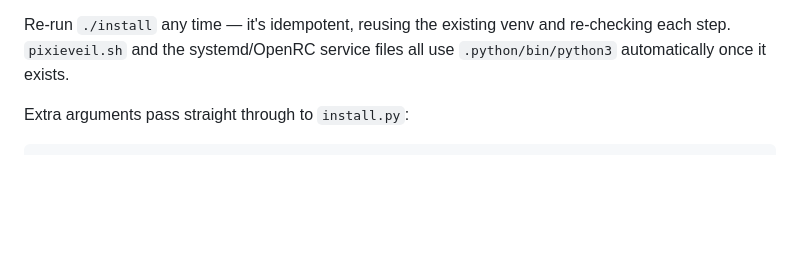
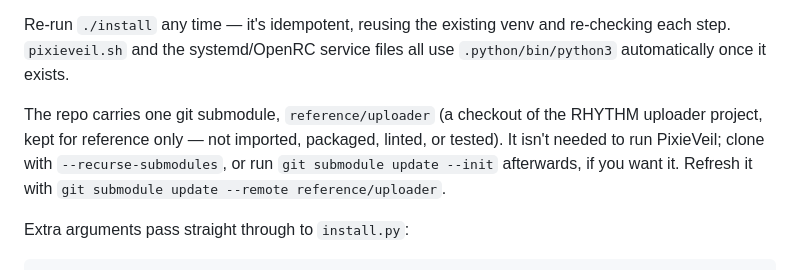
Before and after one commit to cstroie/PixieVeil, a Markdown page: INSTALL.md, the part around the change. Rendered like a GitHub page; blank space fills up the shorter version.

Commit message:
Note the reference/uploader submodule in INSTALL.md
Co-Authored-By: Claude Sonnet 5 <noreply@anthropic.com>

```diff
--- a/INSTALL.md
+++ b/INSTALL.md
@@ -24,6 +24,8 @@ cd PixieVeil
 - Runs sanity checks (settings load, package imports)
 
 Re-run `./install` any time — it's idempotent, reusing the existing venv and re-checking each step. `pixieveil.sh` and the systemd/OpenRC service files all use `.python/bin/python3` automatically once it exists.
+
+The repo carries one git submodule, `reference/uploader` (a checkout of the RHYTHM uploader project, kept for reference only — not imported, packaged, linted, or tested). It isn't needed to run PixieVeil; clone with `--recurse-submodules`, or run `git submodule update --init` afterwards, if you want it. Refresh it with `git submodule update --remote reference/uploader`.
 
 Extra arguments pass straight through to `install.py`:
 
```
